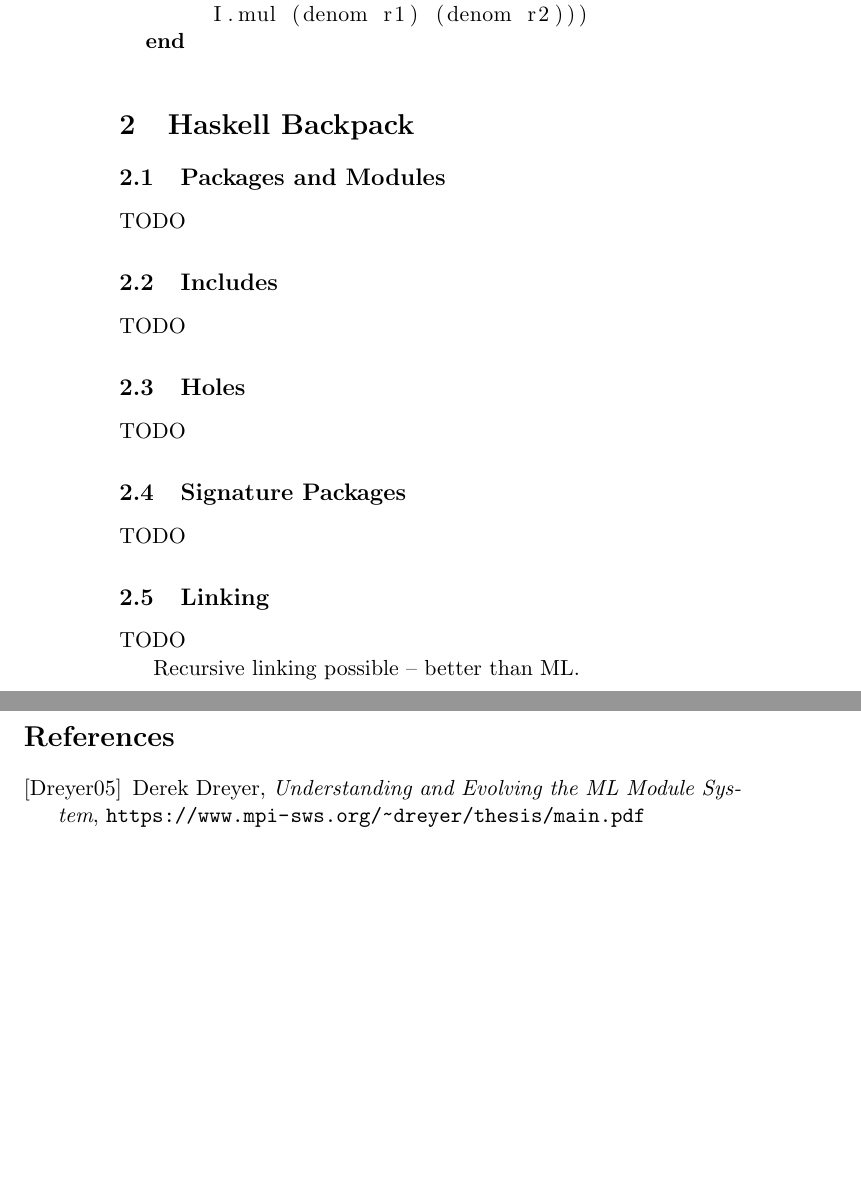
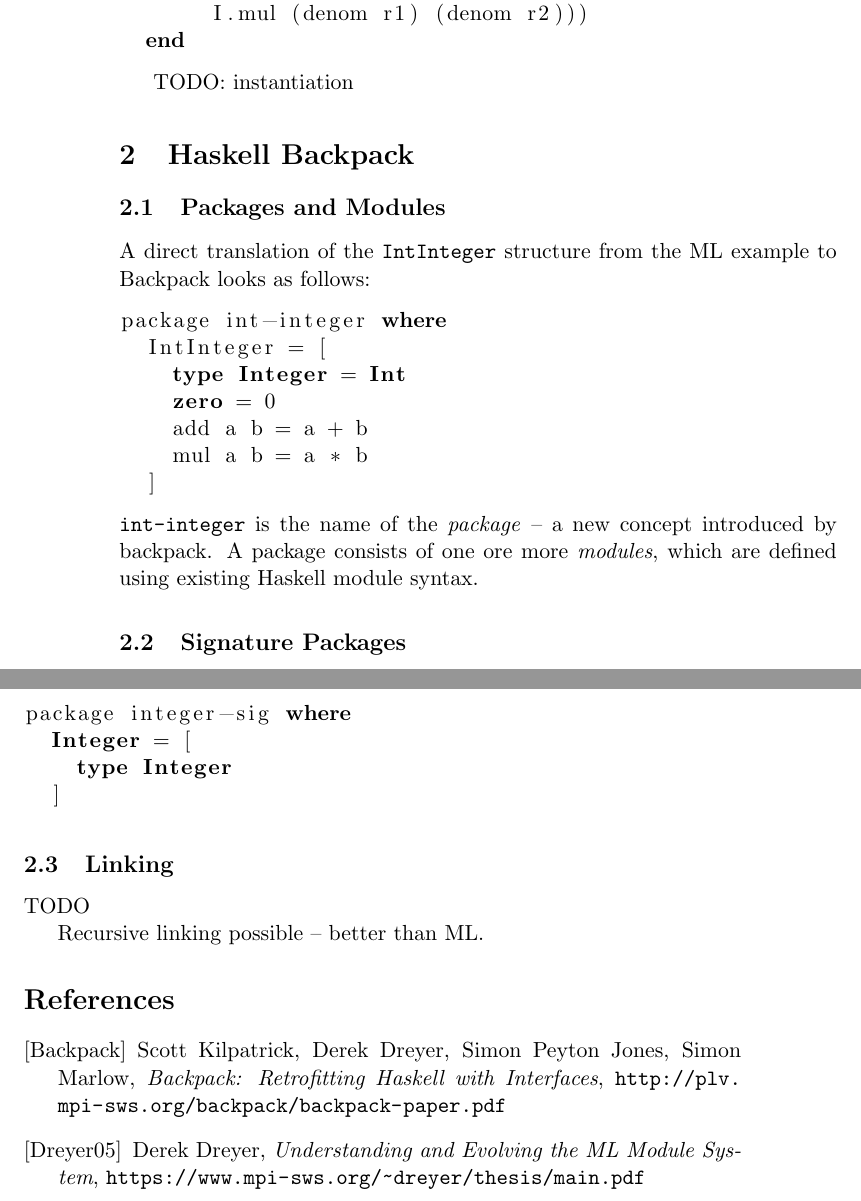
Before and after one commit to mmakowski/backpack-talk, a LaTeX document (notes.tex): two parts of pages 2 and 3 of 3, joined at a grey line, cut so that both start at the same text, the shorter picture padded with empty space. Compiled offline with pdfLaTeX.

Commit message:
developing notes

```diff
--- a/notes.tex
+++ b/notes.tex
@@ -66,23 +66,33 @@
   end
 \end{lstlisting}
 
+TODO: instantiation
+
 \section{Haskell Backpack}
 
 \subsection{Packages and Modules}
 
-TODO
+A direct translation of the \code{IntInteger} structure from the ML example to Backpack looks as follows:
 
-\subsection{Includes}
-
-TODO
-
-\subsection{Holes}
-
-TODO
+\begin{lstlisting}[language=Haskell]
+package int-integer where
+  IntInteger = [
+    type Integer = Int
+    zero = 0
+    add a b = a + b
+    mul a b = a * b
+  ]
+\end{lstlisting}
+\code{int-integer} is the name of the \emph{package} -- a new concept introduced by backpack. A package consists of one ore more \emph{modules}, which are defined using existing Haskell module syntax.
 
 \subsection{Signature Packages}
 
-TODO
+\begin{lstlisting}[language=Haskell]
+package integer-sig where
+  Integer = [
+    type Integer
+  ]
+\end{lstlisting}
 
 \subsection{Linking}
 
@@ -91,6 +101,7 @@
 Recursive linking possible -- better than ML.
 
 \begin{thebibliography}{9}
+	\bibitem[Backpack]{Backpack} Scott Kilpatrick, Derek Dreyer, Simon Peyton Jones, Simon Marlow, \emph{Backpack: Retrofitting Haskell with Interfaces}, \url{http://plv.mpi-sws.org/backpack/backpack-paper.pdf}
 	\bibitem[Dreyer05]{Dreyer05} Derek Dreyer, \emph{Understanding and Evolving the ML Module System}, \url{https://www.mpi-sws.org/~dreyer/thesis/main.pdf}
 \end{thebibliography}
 
```
Also changed, not shown: slides.tex (added, +31 -0 lines), speaker-notes.md (added, +17 -0 lines), notes.pdf, slides.pdf (added), notes.tex (2 more changed lines).
